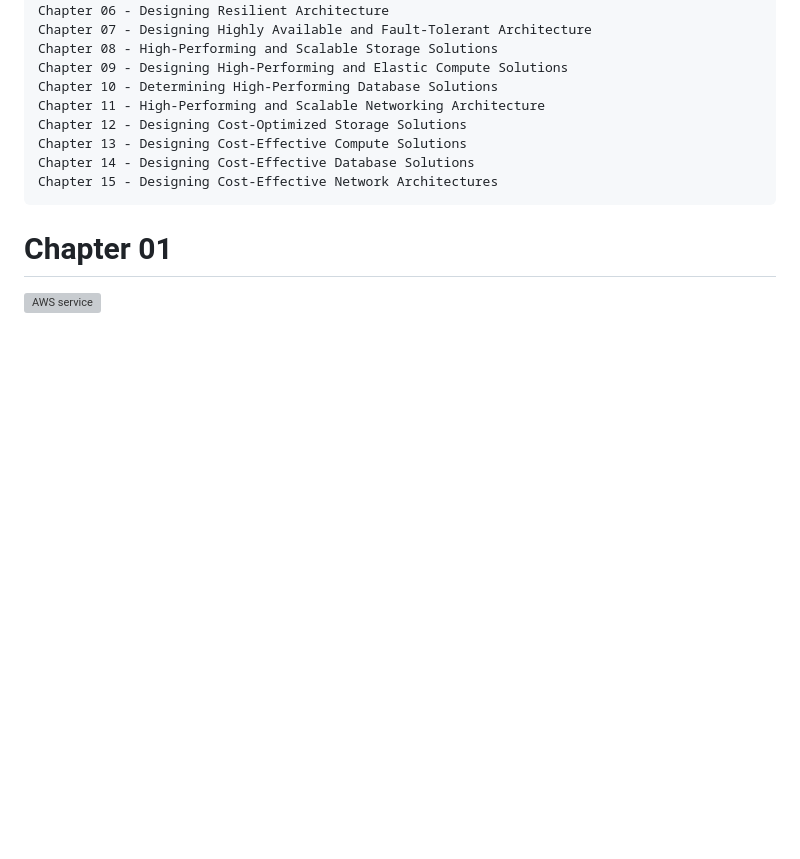
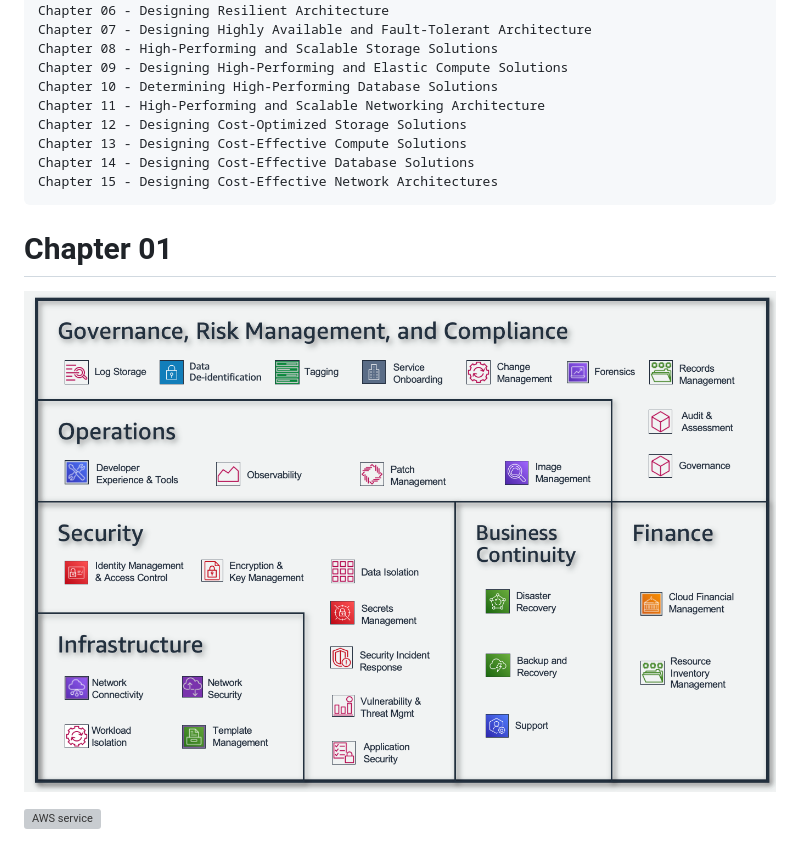
Before and after one commit to phatnguyentan/aws-training, a Markdown page: aws/images/README.md, the part around the change. Drawn GitHub-style; pictures changed too: aws/images/cloud-foundations-capabilities-full-list.d858b919fb2c4dcb3b27628ba91a1896b1b3e020.png (added); blank space fills up the shorter version; grey boxes are pictures that could not be loaded.

````diff
--- a/aws/images/README.md
+++ b/aws/images/README.md
@@ -17,4 +17,7 @@ Chapter 14 - Designing Cost-Effective Database Solutions
 Chapter 15 - Designing Cost-Effective Network Architectures
 ```
 # Chapter 01
+
+![AWS service](/aws/images/cloud-foundations-capabilities-full-list.d858b919fb2c4dcb3b27628ba91a1896b1b3e020.png)
+
 ![AWS service](/aws/images/AWS-services.png)
````
